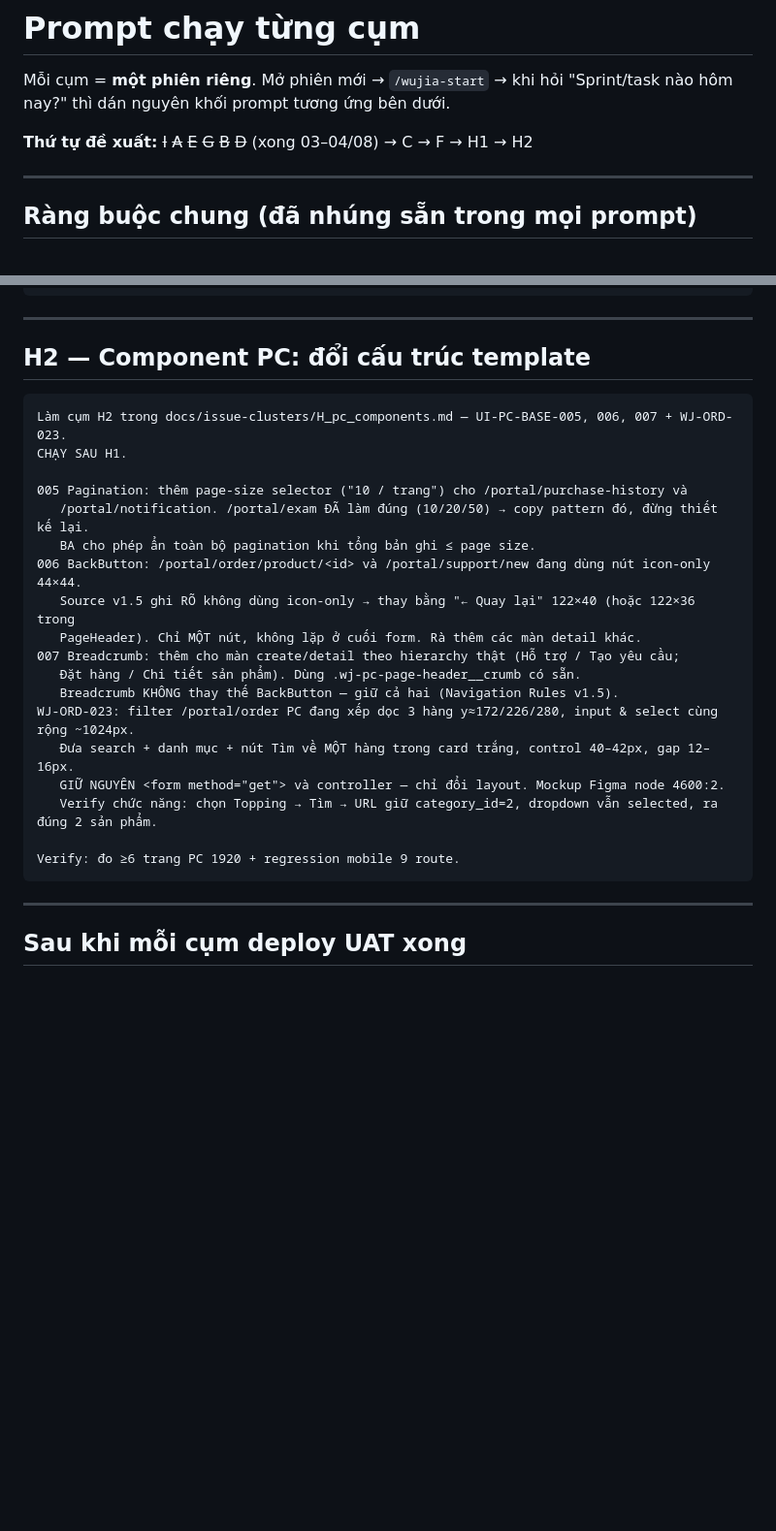
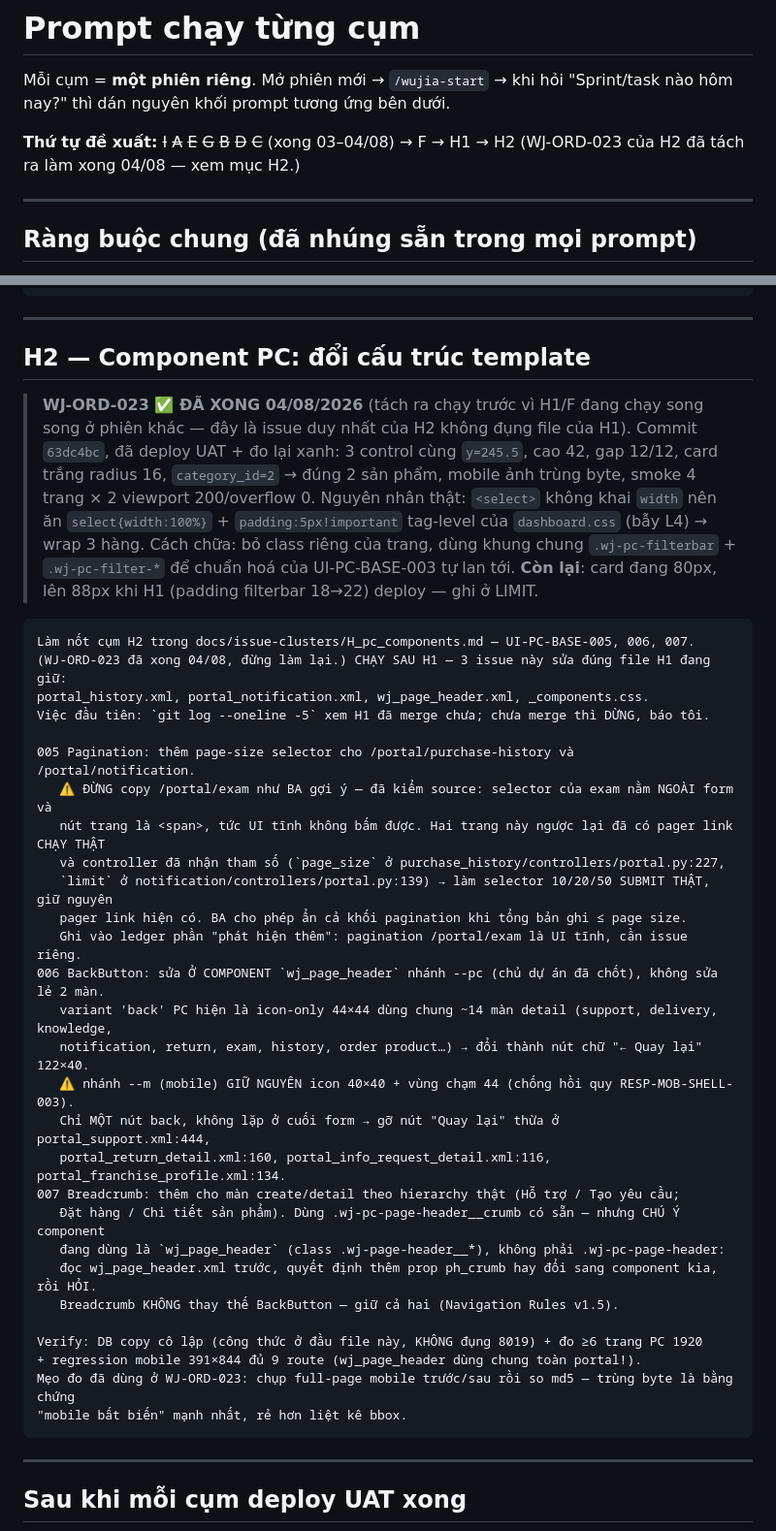
Before and after one commit to huyban2003/WujiaTea-ERP-internal, a Markdown page: docs/issue-clusters/prompts.md, 2 parts joined by grey strips. Shown at 97% size. Drawn GitHub-style; blank space fills up the shorter version.

Commit message:
docs(qa): WJ-ORD-023 done, rewrite the H2 prompt for what is left
Records why the order filter wrapped (shell `select { width: 100% }`) and what the
next session still owes: 005, 006, 007 — with the exam pagination caveat and the
component-level scope for the back button that the project owner decided.

Co-Authored-By: Claude Opus 5 (1M context) <noreply@anthropic.com>

````diff
--- a/docs/issue-clusters/prompts.md
+++ b/docs/issue-clusters/prompts.md
@@ -3,7 +3,8 @@
 Mỗi cụm = **một phiên riêng**. Mở phiên mới → `/wujia-start` → khi hỏi "Sprint/task nào hôm nay?"
 thì dán nguyên khối prompt tương ứng bên dưới.
 
-**Thứ tự đề xuất:** ~~I~~ ~~A~~ ~~E~~ ~~G~~ ~~B~~ ~~D~~ (xong 03–04/08) → C → F → H1 → H2
+**Thứ tự đề xuất:** ~~I~~ ~~A~~ ~~E~~ ~~G~~ ~~B~~ ~~D~~ ~~C~~ (xong 03–04/08) → F → H1 → H2
+(WJ-ORD-023 của H2 đã tách ra làm xong 04/08 — xem mục H2.)
 
 ---
 
@@ -552,25 +553,44 @@ Verify 1920 trên ≥6 trang PC + regression 391×844 bất biến đủ 9 route
 
 ## H2 — Component PC: đổi cấu trúc template
 
+> **WJ-ORD-023 ✅ ĐÃ XONG 04/08/2026** (tách ra chạy trước vì H1/F đang chạy song song ở phiên khác —
+> đây là issue duy nhất của H2 không đụng file của H1). Commit `63dc4bc`, đã deploy UAT + đo lại xanh:
+> 3 control cùng `y=245.5`, cao 42, gap 12/12, card trắng radius 16, `category_id=2` → đúng 2 sản phẩm,
+> mobile ảnh trùng byte, smoke 4 trang × 2 viewport 200/overflow 0.
+> Nguyên nhân thật: `<select>` không khai `width` nên ăn `select{width:100%}` + `padding:5px!important`
+> tag-level của `dashboard.css` (bẫy L4) → wrap 3 hàng. Cách chữa: bỏ class riêng của trang, dùng khung
+> chung `.wj-pc-filterbar` + `.wj-pc-filter-*` để chuẩn hoá của UI-PC-BASE-003 tự lan tới.
+> **Còn lại**: card đang 80px, lên 88px khi H1 (padding filterbar 18→22) deploy — ghi ở LIMIT.
+
 ```
-Làm cụm H2 trong docs/issue-clusters/H_pc_components.md — UI-PC-BASE-005, 006, 007 + WJ-ORD-023.
-CHẠY SAU H1.
+Làm nốt cụm H2 trong docs/issue-clusters/H_pc_components.md — UI-PC-BASE-005, 006, 007.
+(WJ-ORD-023 đã xong 04/08, đừng làm lại.) CHẠY SAU H1 — 3 issue này sửa đúng file H1 đang giữ:
+portal_history.xml, portal_notification.xml, wj_page_header.xml, _components.css.
+Việc đầu tiên: `git log --oneline -5` xem H1 đã merge chưa; chưa merge thì DỪNG, báo tôi.
 
-005 Pagination: thêm page-size selector ("10 / trang") cho /portal/purchase-history và
-   /portal/notification. /portal/exam ĐÃ làm đúng (10/20/50) → copy pattern đó, đừng thiết kế lại.
-   BA cho phép ẩn toàn bộ pagination khi tổng bản ghi ≤ page size.
-006 BackButton: /portal/order/product/<id> và /portal/support/new đang dùng nút icon-only 44×44.
-   Source v1.5 ghi RÕ không dùng icon-only → thay bằng "← Quay lại" 122×40 (hoặc 122×36 trong
-   PageHeader). Chỉ MỘT nút, không lặp ở cuối form. Rà thêm các màn detail khác.
+005 Pagination: thêm page-size selector cho /portal/purchase-history và /portal/notification.
+   ⚠️ ĐỪNG copy /portal/exam như BA gợi ý — đã kiểm source: selector của exam nằm NGOÀI form và
+   nút trang là <span>, tức UI tĩnh không bấm được. Hai trang này ngược lại đã có pager link CHẠY THẬT
+   và controller đã nhận tham số (`page_size` ở purchase_history/controllers/portal.py:227,
+   `limit` ở notification/controllers/portal.py:139) → làm selector 10/20/50 SUBMIT THẬT, giữ nguyên
+   pager link hiện có. BA cho phép ẩn cả khối pagination khi tổng bản ghi ≤ page size.
+   Ghi vào ledger phần "phát hiện thêm": pagination /portal/exam là UI tĩnh, cần issue riêng.
+006 BackButton: sửa Ở COMPONENT `wj_page_header` nhánh --pc (chủ dự án đã chốt), không sửa lẻ 2 màn.
+   variant 'back' PC hiện là icon-only 44×44 dùng chung ~14 màn detail (support, delivery, knowledge,
+   notification, return, exam, history, order product…) → đổi thành nút chữ "← Quay lại" 122×40.
+   ⚠️ nhánh --m (mobile) GIỮ NGUYÊN icon 40×40 + vùng chạm 44 (chống hồi quy RESP-MOB-SHELL-003).
+   Chỉ MỘT nút back, không lặp ở cuối form → gỡ nút "Quay lại" thừa ở portal_support.xml:444,
+   portal_return_detail.xml:160, portal_info_request_detail.xml:116, portal_franchise_profile.xml:134.
 007 Breadcrumb: thêm cho màn create/detail theo hierarchy thật (Hỗ trợ / Tạo yêu cầu;
-   Đặt hàng / Chi tiết sản phẩm). Dùng .wj-pc-page-header__crumb có sẵn.
+   Đặt hàng / Chi tiết sản phẩm). Dùng .wj-pc-page-header__crumb có sẵn — nhưng CHÚ Ý component
+   đang dùng là `wj_page_header` (class .wj-page-header__*), không phải .wj-pc-page-header:
+   đọc wj_page_header.xml trước, quyết định thêm prop ph_crumb hay đổi sang component kia, rồi HỎI.
    Breadcrumb KHÔNG thay thế BackButton — giữ cả hai (Navigation Rules v1.5).
-WJ-ORD-023: filter /portal/order PC đang xếp dọc 3 hàng y≈172/226/280, input & select cùng rộng ~1024px.
-   Đưa search + danh mục + nút Tìm về MỘT hàng trong card trắng, control 40–42px, gap 12–16px.
-   GIỮ NGUYÊN <form method="get"> và controller — chỉ đổi layout. Mockup Figma node 4600:2.
-   Verify chức năng: chọn Topping → Tìm → URL giữ category_id=2, dropdown vẫn selected, ra đúng 2 sản phẩm.
 
-Verify: đo ≥6 trang PC 1920 + regression mobile 9 route.
+Verify: DB copy cô lập (công thức ở đầu file này, KHÔNG đụng 8019) + đo ≥6 trang PC 1920
++ regression mobile 391×844 đủ 9 route (wj_page_header dùng chung toàn portal!).
+Mẹo đo đã dùng ở WJ-ORD-023: chụp full-page mobile trước/sau rồi so md5 — trùng byte là bằng chứng
+"mobile bất biến" mạnh nhất, rẻ hơn liệt kê bbox.
 ```
 
 ---
````
Also changed, not shown: docs/issue-clusters/H_pc_components.md (+1 -1 lines).
